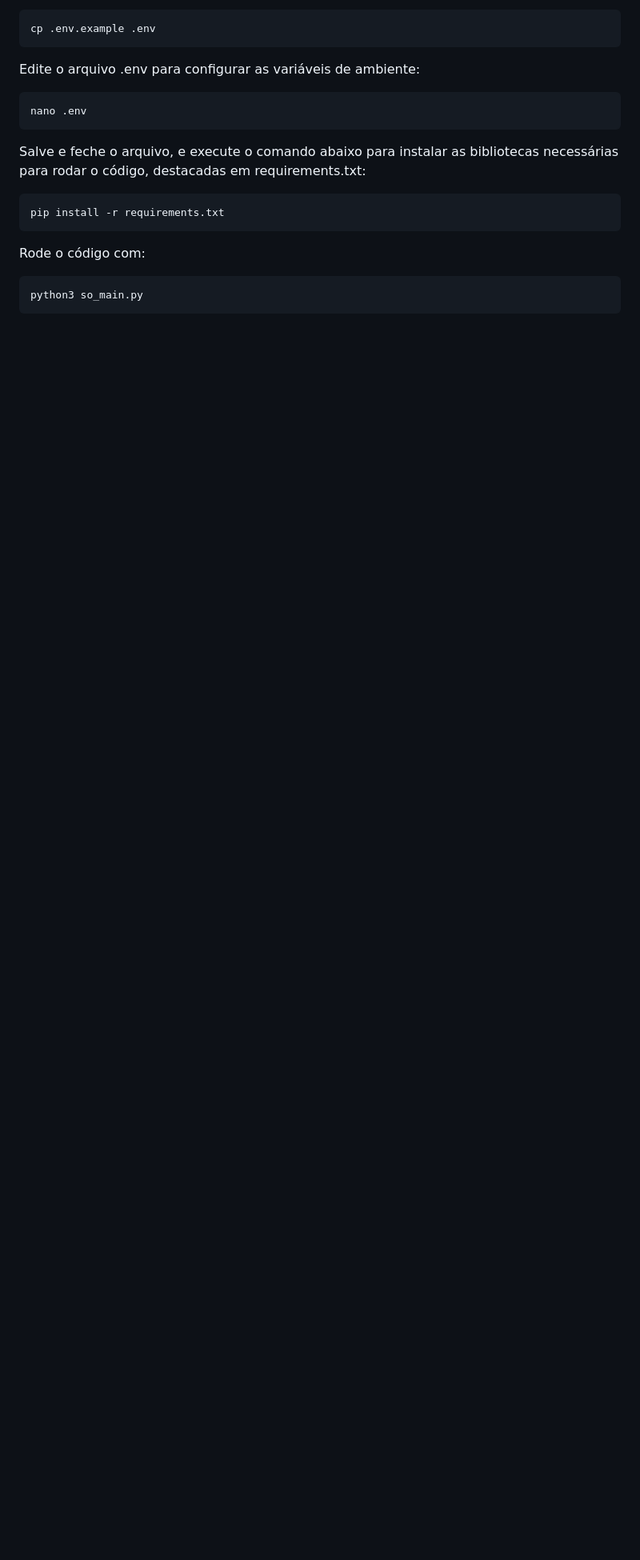
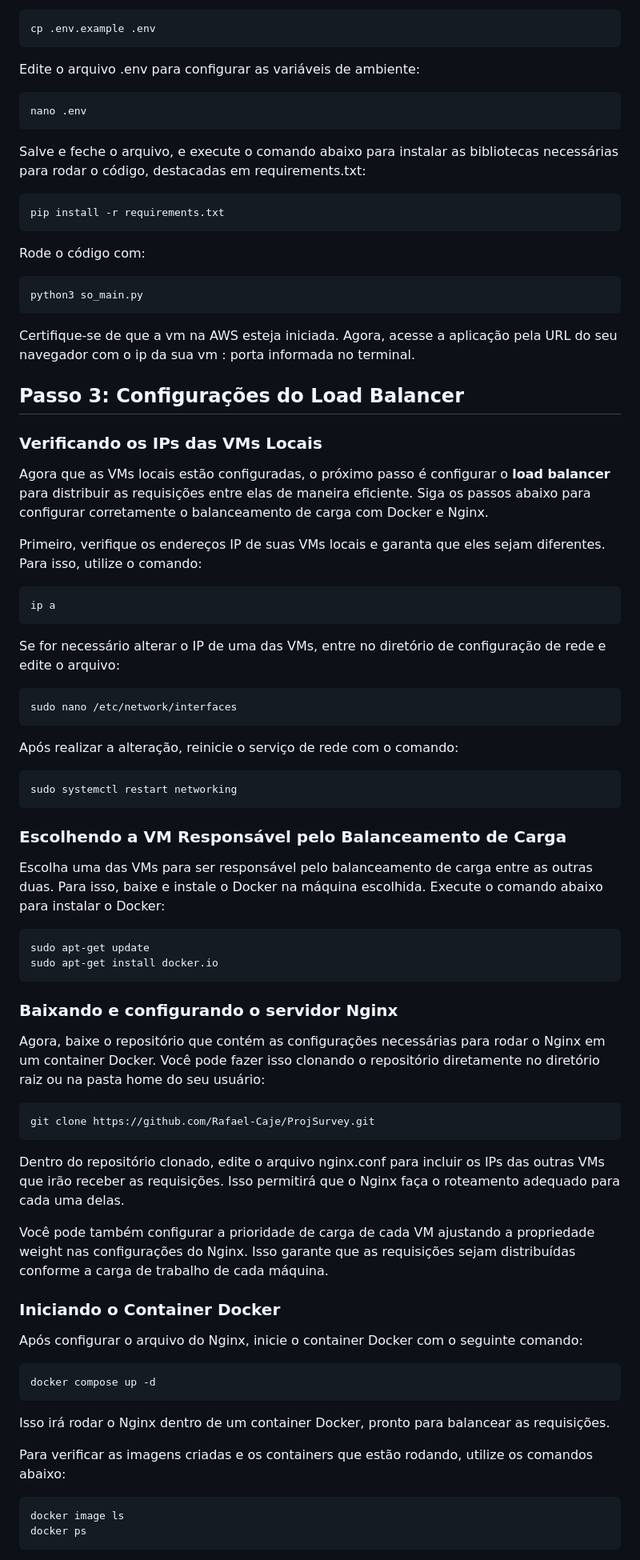
Before and after one commit to WallaceMarinho/Projeto_Seguranca_da_Informacao-Pesquisa_de_Mercado-, a Markdown page: README.md, the part around one of its changes. Shown at 80% size. Rendered like a GitHub page; blank space fills up the shorter version.

Commit message:
configs load balancer README.md

````diff
--- a/README.md
+++ b/README.md
@@ -159,3 +159,56 @@ Rode o código com:
 ```bash
 python3 so_main.py
 ```
+Certifique-se de que a vm na AWS esteja iniciada. Agora, acesse a aplicação pela URL do seu navegador com o ip da sua vm : porta informada no terminal.
+
+## Passo 3: Configurações do Load Balancer
+
+### Verificando os IPs das VMs Locais
+Agora que as VMs locais estão configuradas, o próximo passo é configurar o **load balancer** para distribuir as requisições entre elas de maneira eficiente. Siga os passos abaixo para configurar corretamente o balanceamento de carga com Docker e Nginx.
+
+
+Primeiro, verifique os endereços IP de suas VMs locais e garanta que eles sejam diferentes. Para isso, utilize o comando:
+
+```bash
+ip a
+```
+
+Se for necessário alterar o IP de uma das VMs, entre no diretório de configuração de rede e edite o arquivo:
+```bash
+sudo nano /etc/network/interfaces
+```
+
+Após realizar a alteração, reinicie o serviço de rede com o comando:
+```bash
+sudo systemctl restart networking
+```
+### Escolhendo a VM Responsável pelo Balanceamento de Carga
+Escolha uma das VMs para ser responsável pelo balanceamento de carga entre as outras duas. Para isso, baixe e instale o Docker na máquina escolhida. Execute o comando abaixo para instalar o Docker:
+
+```bash
+sudo apt-get update
+sudo apt-get install docker.io
+```
+### Baixando e configurando o servidor Nginx
+Agora, baixe o repositório que contém as configurações necessárias para rodar o Nginx em um container Docker. Você pode fazer isso clonando o repositório diretamente no diretório raiz ou na pasta home do seu usuário:
+```bash
+git clone https://github.com/Rafael-Caje/ProjSurvey.git
+```
+
+Dentro do repositório clonado, edite o arquivo nginx.conf para incluir os IPs das outras VMs que irão receber as requisições. Isso permitirá que o Nginx faça o roteamento adequado para cada uma delas.
+
+Você pode também configurar a prioridade de carga de cada VM ajustando a propriedade weight nas configurações do Nginx. Isso garante que as requisições sejam distribuídas conforme a carga de trabalho de cada máquina.
+
+### Iniciando o Container Docker
+Após configurar o arquivo do Nginx, inicie o container Docker com o seguinte comando:
+```bash
+docker compose up -d
+```
+Isso irá rodar o Nginx dentro de um container Docker, pronto para balancear as requisições.
+
+Para verificar as imagens criadas e os containers que estão rodando, utilize os comandos abaixo:
+```bash
+docker image ls
+docker ps
+```
+
````
Also changed, not shown: other parts of README.md (+23 -9 lines).
